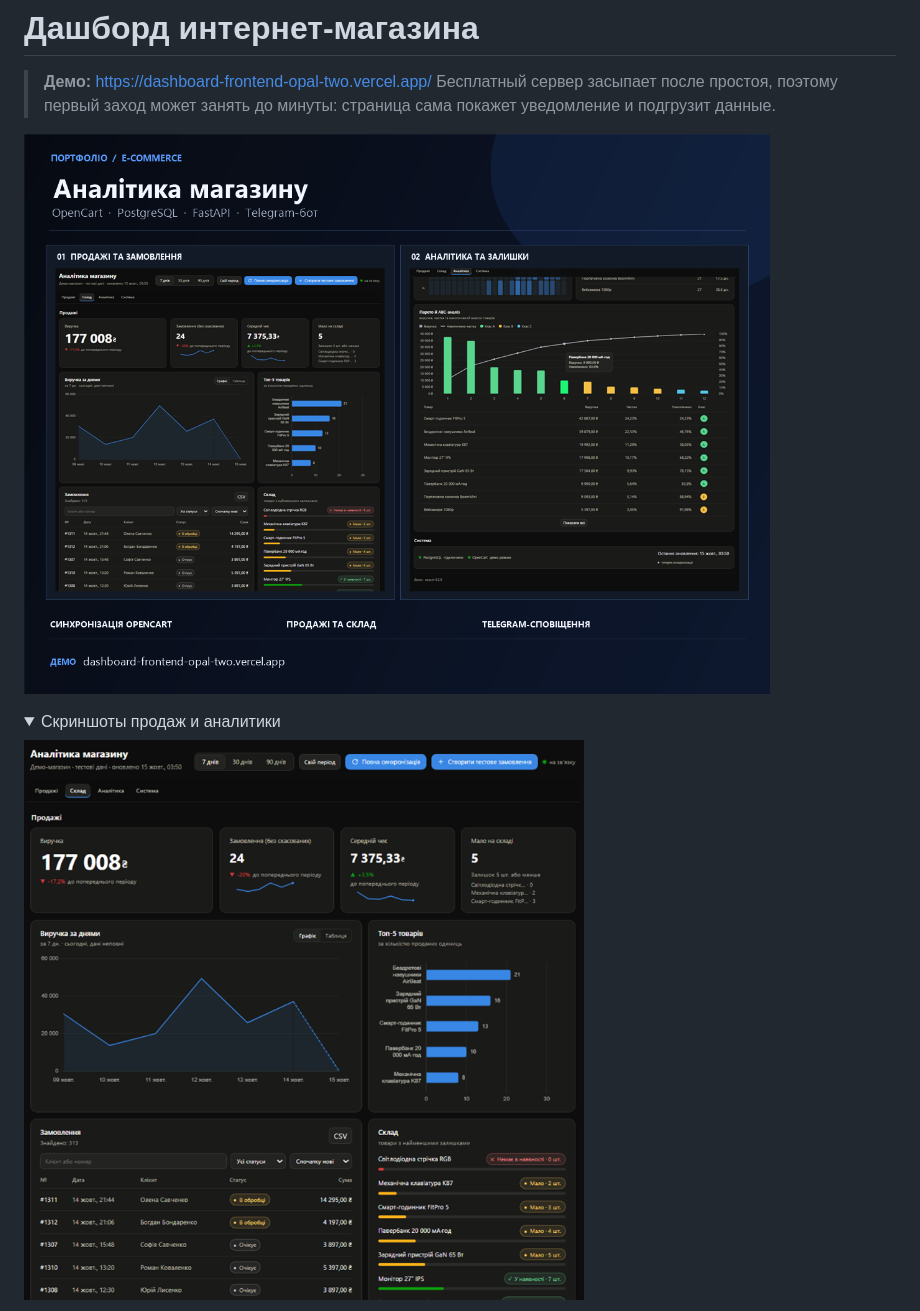
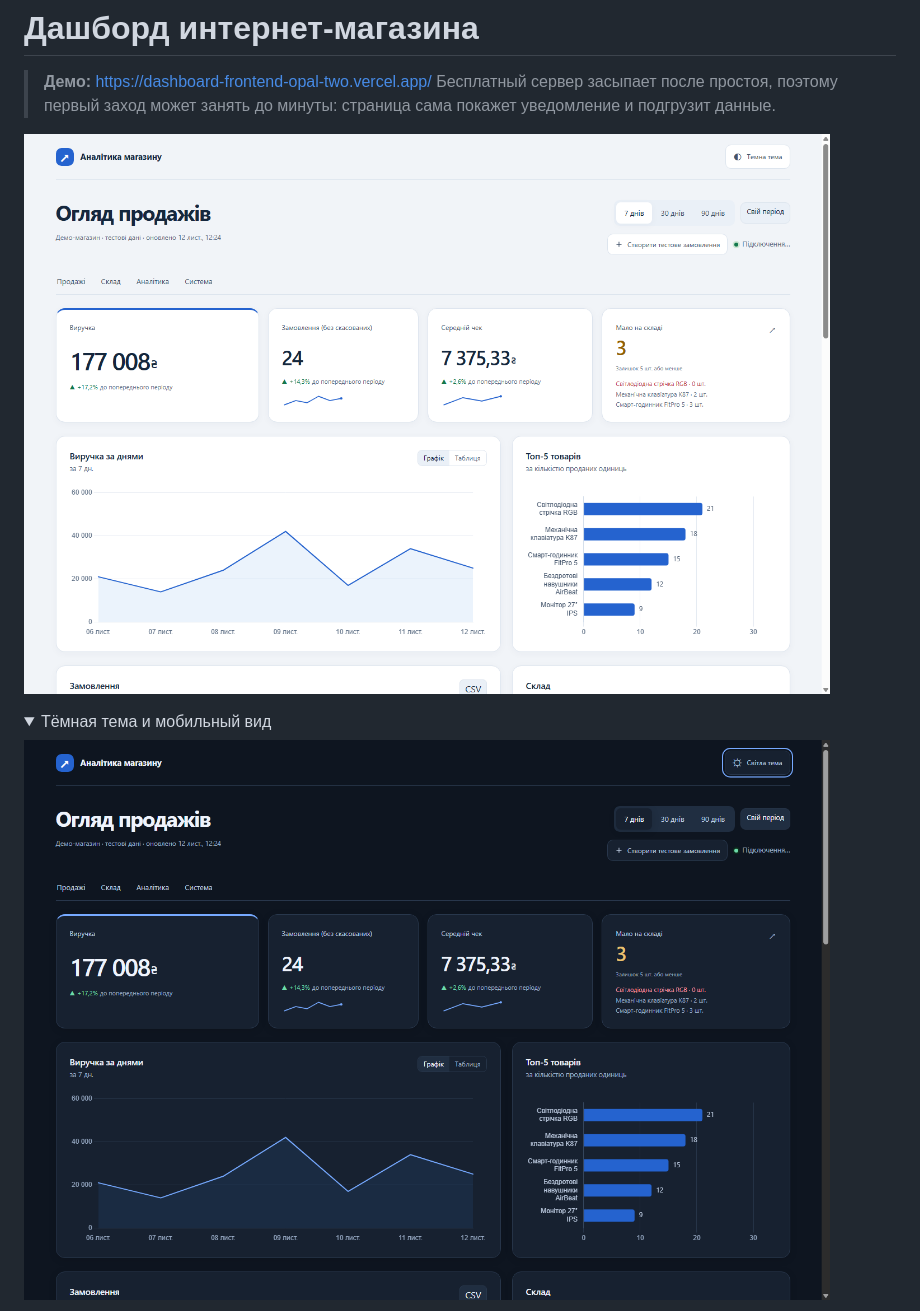
Before and after one commit to Pybackendev/dashboard, a Markdown page: README.md, the part around the change printed below. Rendered like a GitHub page; pictures changed too: docs/dashboard-dark.png (added), docs/dashboard-light.png (added); folded sections open.

Commit message:
Add light and dark dashboard themes

```diff
--- a/README.md
+++ b/README.md
@@ -3,10 +3,10 @@
 > **Демо:** https://dashboard-frontend-opal-two.vercel.app/
 > Бесплатный сервер засыпает после простоя, поэтому первый заход может занять до минуты: страница сама покажет уведомление и подгрузит данные.
 
-![Превью дашборда](docs/freelancehunt-preview.png)
+![Обзор продаж в светлой теме](docs/dashboard-light.png)
 
 <details>
-<summary>Скриншоты продаж и аналитики</summary>
+<summary>Тёмная тема и мобильный вид</summary>
 
-![Продажи и склад](docs/dashboard-sales.png)
+![Обзор продаж в тёмной теме](docs/dashboard-dark.png)
 
```
Also changed, not shown: other parts of README.md (+4 -4 lines), DESIGN.md (added, +21 -0 lines), docs/dashboard-mobile.png (added), 1 other file.
